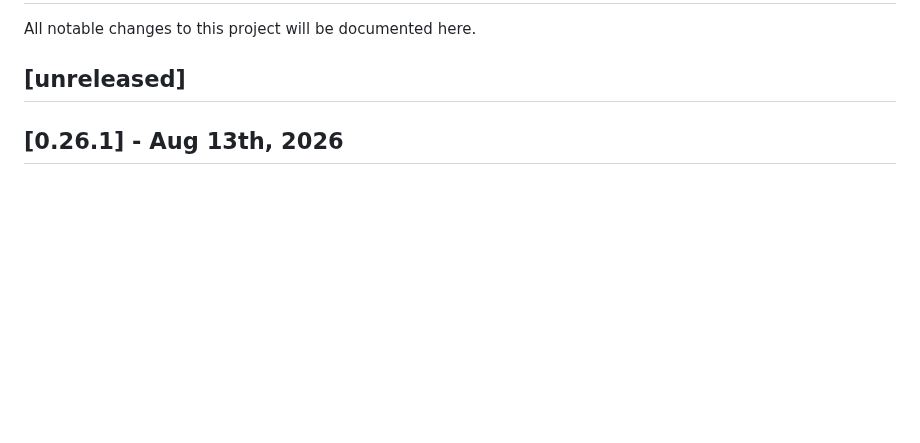
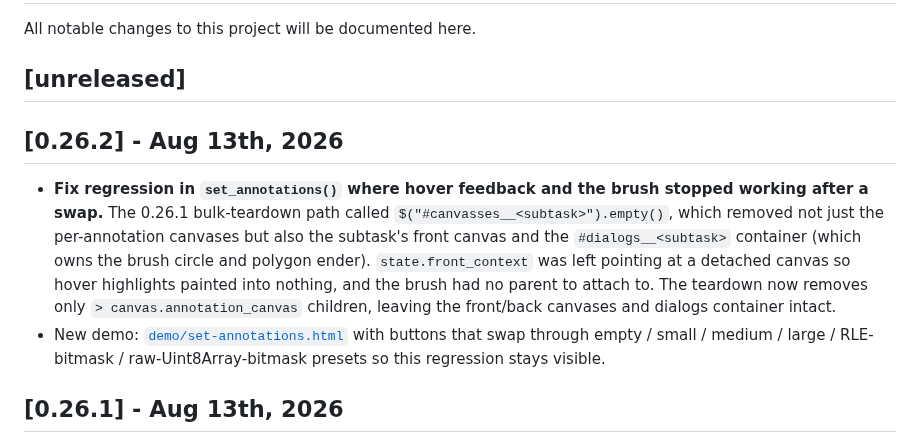
Before and after one commit to SenteraLLC/ulabel, a Markdown page: CHANGELOG.md, the part around the change. Rendered like a GitHub page; blank space fills up the shorter version.

Commit message:
update changelog

```diff
--- a/CHANGELOG.md
+++ b/CHANGELOG.md
@@ -3,6 +3,10 @@
 All notable changes to this project will be documented here.
 
 ## [unreleased]
+
+## [0.26.2] - Aug 13th, 2026
+- **Fix regression in `set_annotations()` where hover feedback and the brush stopped working after a swap.** The 0.26.1 bulk-teardown path called `$("#canvasses__<subtask>").empty()`, which removed not just the per-annotation canvases but also the subtask's front canvas and the `#dialogs__<subtask>` container (which owns the brush circle and polygon ender). `state.front_context` was left pointing at a detached canvas so hover highlights painted into nothing, and the brush had no parent to attach to. The teardown now removes only `> canvas.annotation_canvas` children, leaving the front/back canvases and dialogs container intact.
+- New demo: [`demo/set-annotations.html`](demo/set-annotations.html) with buttons that swap through empty / small / medium / large / RLE-bitmask / raw-Uint8Array-bitmask presets so this regression stays visible.
 
 ## [0.26.1] - Aug 13th, 2026
 - **Bitmask annotations can now be imported as raw `Uint8Array` payloads.** In addition to the existing RLE `{ counts, size }` shape, `spatial_payload` may now be `{ data: Uint8Array, size: [height, width] }`. This lets callers that already have the mask as a pixel buffer skip the RLE encode step before handing it to ULabel.
```
